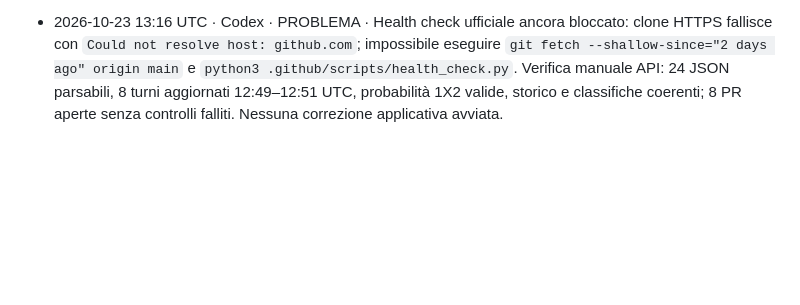
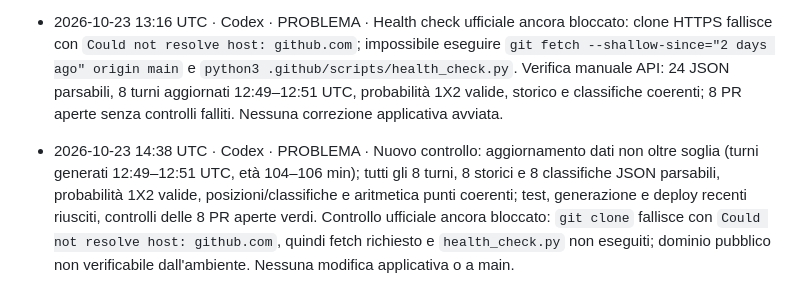
Before and after one commit to lollicilo4-tech/Fischietto-Finale-v2, a Markdown page: registro.md, the part around the change. GitHub-like rendering; blank space fills up the shorter version.

Commit message:
Registra esito del controllo orario del 23 ottobre

```diff
--- a/registro.md
+++ b/registro.md
@@ -27,3 +27,4 @@ Se il push di questo file fallisce perché l'altro agente ha appena scritto:
 - 2026-10-23 12:28 UTC · Codex · PROBLEMA · Controllo ufficiale ancora bloccato: clone e `git fetch --shallow-since="2 days ago" origin main` falliscono per DNS (`Could not resolve host: github.com`), quindi `python3 .github/scripts/health_check.py` non eseguito. Verifica manuale via API: tutti i 24 JSON parsabili, 8 leghe aggiornate 12:25–12:27 UTC, workflow genera/test e deploy riusciti; resta l'anomalia delle posizioni CL 20 e 29, già coperta dalla PR #91 aperta: nessuna correzione parallela.
 - 2026-10-23 13:16 UTC · Codex · RISOLTO · Anomalia classifica Champions League chiusa dalla PR #91 (merge 12:45 UTC): JSON rigenerato alle 12:51 UTC, 36 squadre con posizioni 1–36 uniche e continue; punti e partite giocate coerenti. Workflow di generazione e deploy riusciti.
 - 2026-10-23 13:16 UTC · Codex · PROBLEMA · Health check ufficiale ancora bloccato: clone HTTPS fallisce con `Could not resolve host: github.com`; impossibile eseguire `git fetch --shallow-since="2 days ago" origin main` e `python3 .github/scripts/health_check.py`. Verifica manuale API: 24 JSON parsabili, 8 turni aggiornati 12:49–12:51 UTC, probabilità 1X2 valide, storico e classifiche coerenti; 8 PR aperte senza controlli falliti. Nessuna correzione applicativa avviata.
+- 2026-10-23 14:38 UTC · Codex · PROBLEMA · Nuovo controllo: aggiornamento dati non oltre soglia (turni generati 12:49–12:51 UTC, età 104–106 min); tutti gli 8 turni, 8 storici e 8 classifiche JSON parsabili, probabilità 1X2 valide, posizioni/classifiche e aritmetica punti coerenti; test, generazione e deploy recenti riusciti, controlli delle 8 PR aperte verdi. Controllo ufficiale ancora bloccato: `git clone` fallisce con `Could not resolve host: github.com`, quindi fetch richiesto e `health_check.py` non eseguiti; dominio pubblico non verificabile dall'ambiente. Nessuna modifica applicativa o a main.
```
